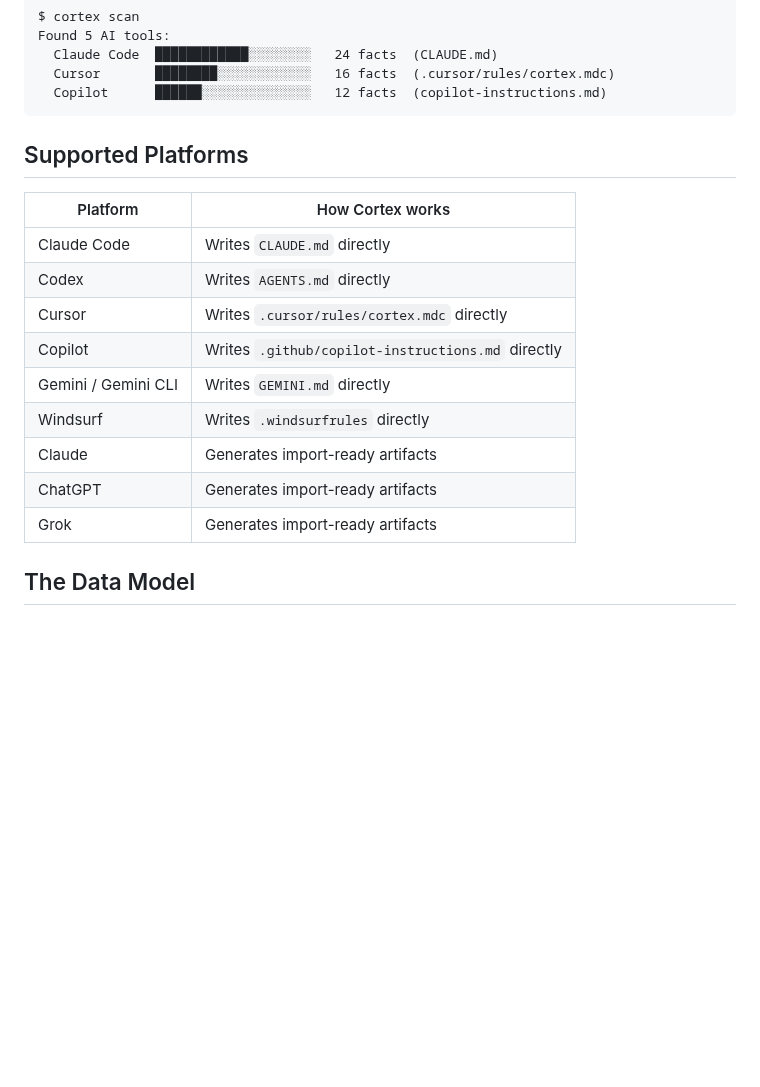
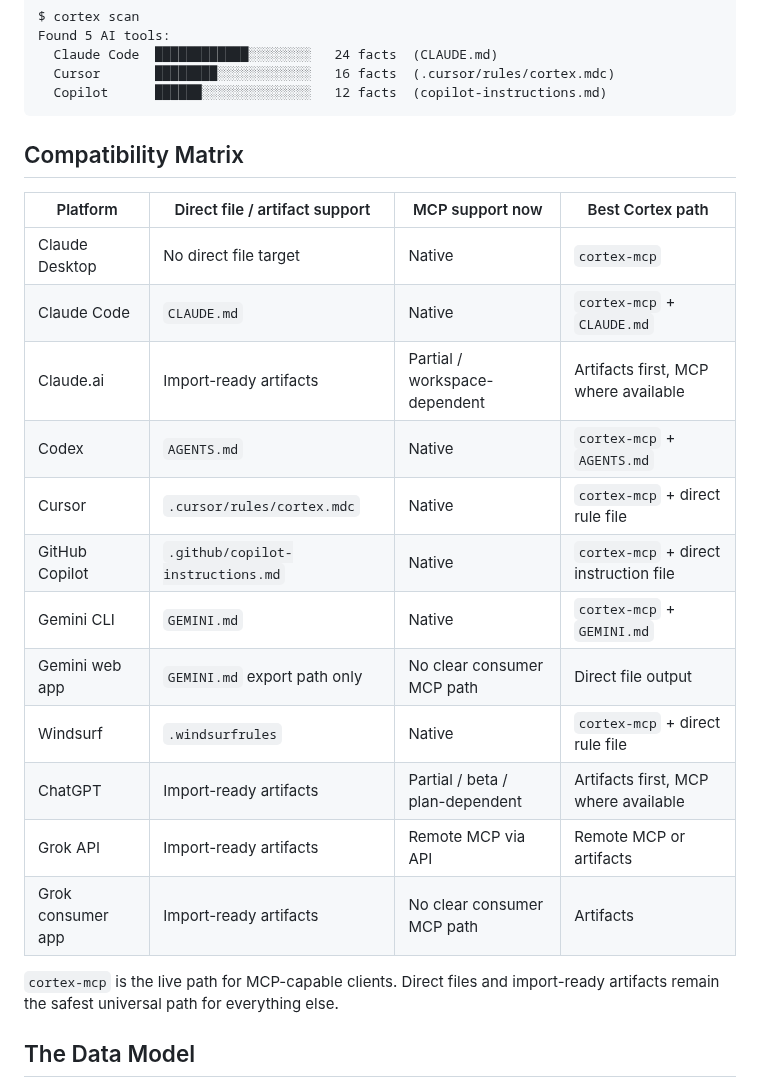
Before and after one commit to Junebugg1214/Cortex-AI, a Markdown page: README.md, the part around the change. Rendered like a GitHub page; blank space fills up the shorter version.

Commit message:
docs: add platform compatibility matrix

````diff
--- a/README.md
+++ b/README.md
@@ -38,19 +38,24 @@ Found 5 AI tools:
   Copilot      ██████░░░░░░░░░░░░░░   12 facts  (copilot-instructions.md)
 ```
 
-## Supported Platforms
+## Compatibility Matrix
 
-| Platform | How Cortex works |
-| --- | --- |
-| Claude Code | Writes `CLAUDE.md` directly |
-| Codex | Writes `AGENTS.md` directly |
-| Cursor | Writes `.cursor/rules/cortex.mdc` directly |
-| Copilot | Writes `.github/copilot-instructions.md` directly |
-| Gemini / Gemini CLI | Writes `GEMINI.md` directly |
-| Windsurf | Writes `.windsurfrules` directly |
-| Claude | Generates import-ready artifacts |
-| ChatGPT | Generates import-ready artifacts |
-| Grok | Generates import-ready artifacts |
+| Platform | Direct file / artifact support | MCP support now | Best Cortex path |
+| --- | --- | --- | --- |
+| Claude Desktop | No direct file target | Native | `cortex-mcp` |
+| Claude Code | `CLAUDE.md` | Native | `cortex-mcp` + `CLAUDE.md` |
+| Claude.ai | Import-ready artifacts | Partial / workspace-dependent | Artifacts first, MCP where available |
+| Codex | `AGENTS.md` | Native | `cortex-mcp` + `AGENTS.md` |
+| Cursor | `.cursor/rules/cortex.mdc` | Native | `cortex-mcp` + direct rule file |
+| GitHub Copilot | `.github/copilot-instructions.md` | Native | `cortex-mcp` + direct instruction file |
+| Gemini CLI | `GEMINI.md` | Native | `cortex-mcp` + `GEMINI.md` |
+| Gemini web app | `GEMINI.md` export path only | No clear consumer MCP path | Direct file output |
+| Windsurf | `.windsurfrules` | Native | `cortex-mcp` + direct rule file |
+| ChatGPT | Import-ready artifacts | Partial / beta / plan-dependent | Artifacts first, MCP where available |
+| Grok API | Import-ready artifacts | Remote MCP via API | Remote MCP or artifacts |
+| Grok consumer app | Import-ready artifacts | No clear consumer MCP path | Artifacts |
+
+`cortex-mcp` is the live path for MCP-capable clients. Direct files and import-ready artifacts remain the safest universal path for everything else.
 
 ## The Data Model
 
````
